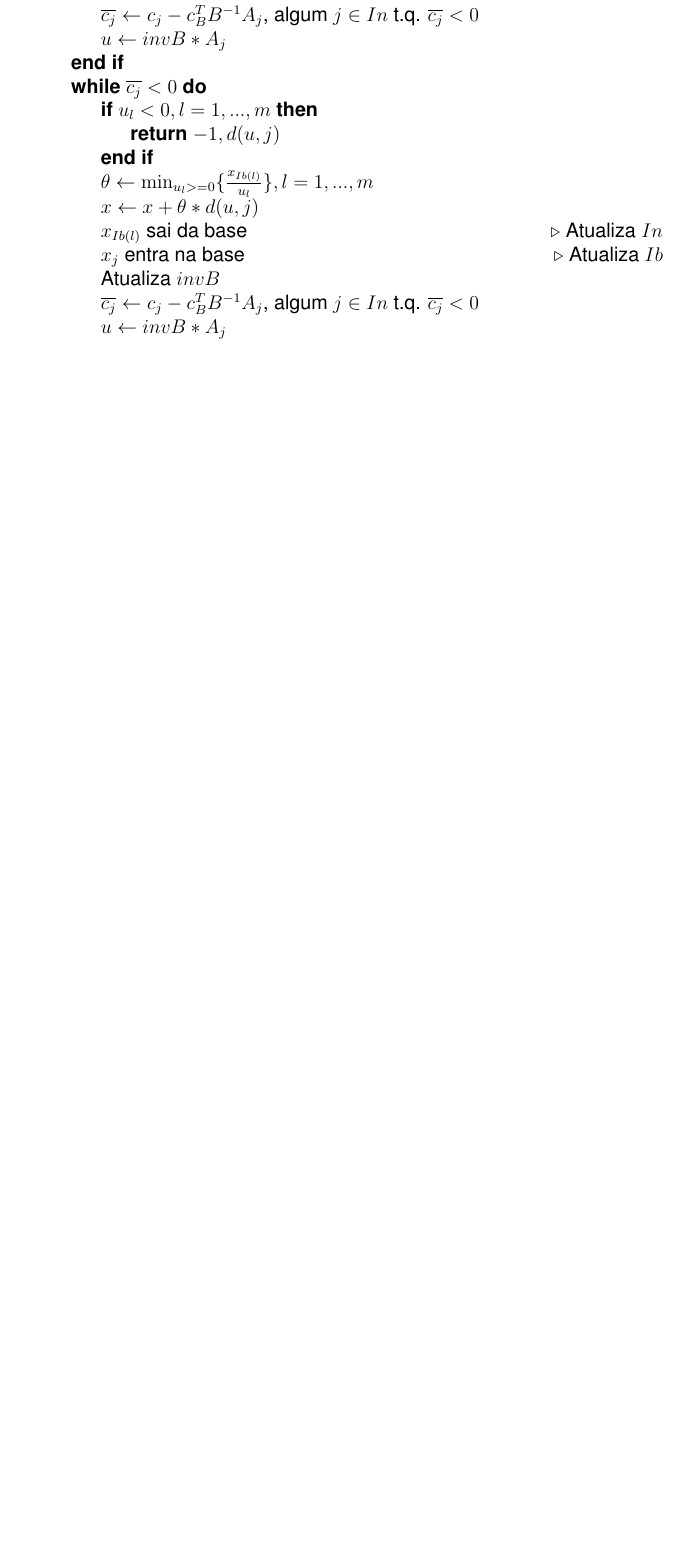
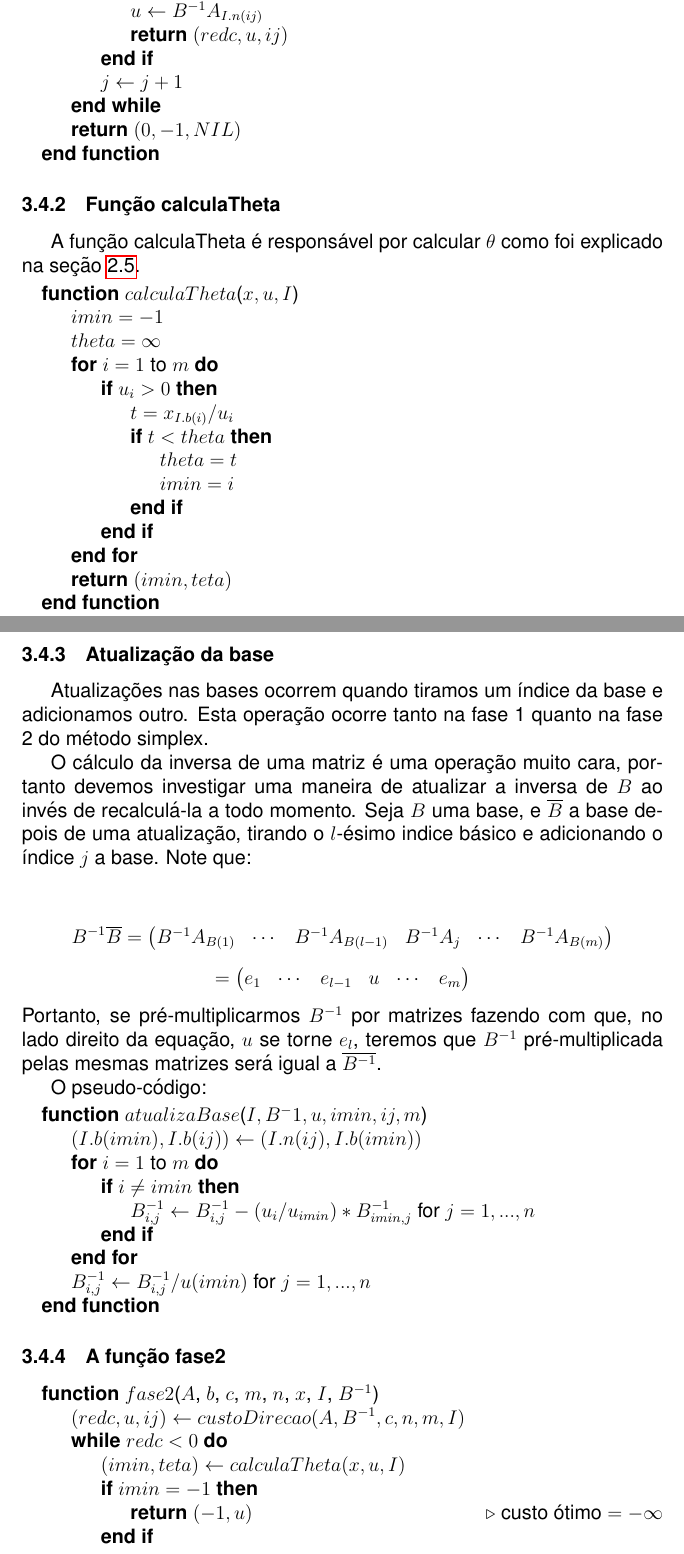
Before and after one commit to sesso-star/EPs, a LaTeX document (315/EP3/relatorio/relatorio.tex): part of page 7 of 11 before the commit and two parts of pages 7 and 8 of 13 after it, the two joined at a grey line, cut so that both start at the same text, the shorter picture padded with empty space. Compiled offline with pdfLaTeX.

Commit message:
Fiz boa parte do relatório... agora só faltam os resultados

```diff
--- a/315/EP3/relatorio/relatorio.tex
+++ b/315/EP3/relatorio/relatorio.tex
@@ -11,6 +11,7 @@
 \usepackage[usenames, dvipsnames]{color}
 % \usepackage[]{algorithm2e}
 \usepackage{algpseudocode}
+\algrenewcommand\Return{\State \algorithmicreturn{} } % tirar os returns da mesma linha nos pseudocodigos
 \usepackage{indentfirst}
 \usepackage{enumitem}
 \setlist[description]{leftmargin=\parindent,labelindent=\parindent}
@@ -229,16 +222,0 @@
-   	\Else
-	\State $\overline{c_{j}} \gets c_{j} - c_{B}^{T}B^{-1}A_{j}$, algum $j \in In$ t.q. $\overline{c_{j}} < 0$
-    \State $u \gets invB * A_{j}$
-    \EndIf
-    \While{$\overline{c_{j}} < 0$}
-    	\If {$u_{l} < 0, l = 1, ... , m$}
-        	\State \Return{$-1, d(u,j)$}
-        \EndIf
-    	\State $\theta \gets \min_{u_{l} >= 0} \{\frac{x_{Ib(l)}} {u_{l}}\}, l = 1, ... , m$
-        \State $x \gets x + \theta * d(u, j)$
-        \State $x_{Ib(l)}$ sai da base \Comment{Atualiza $In$}
-        \State $x_{j}$ entra na base \Comment{Atualiza $Ib$}
-        \State Atualiza $invB$
-	    \State $\overline{c_{j}} \gets c_{j} - c_{B}^{T}B^{-1}A_{j}$, algum $j \in In$ t.q. $\overline{c_{j}} < 0$
-        \State $u \gets invB * A_{j}$
-    \EndWhile
@@ -246,5 +229,74 @@
+			\State $u \gets B^{-1}A_{I.n(ij)}$
+			\Return $(redc, u, ij)$
+		\EndIf
+		\State $j \gets j + 1$
+	\EndWhile
+	\Return $(0, -1, NIL)$
 \EndFunction
 \end{algorithmic}
-    %colocar o exemplo ali em baixo, em resultados.%
 
-%tenta seguir o esquema que eu to fazendo lá em baixo pra não ficar mto diferente
+
+\subsubsection{Função calculaTheta}
+A função calculaTheta é responsável por calcular $\theta$ como foi explicado na seção \ref{concepts:adj_svb}.
+\begin{algorithmic}
+\Function{$calculaTheta$}{$x, u, I$}
+	\State $imin = -1$
+	\State $theta = \infty$
+	\For{$i = 1$ to $m$}
+		\If{$u_i > 0$}
+			\State $t = x_{I.b(i)} / u_i$
+			\If{$t < theta$}
+				\State $theta = t$
+				\State $imin = i$
+			\EndIf
+		\EndIf
+	\EndFor
+	\Return $(imin, teta)$
+\EndFunction
+\end{algorithmic}
+
+
+\subsubsection{Atualização da base}
+Atualizações nas bases ocorrem quando tiramos um índice da base e adicionamos outro. Esta operação ocorre tanto na fase 1 quanto na fase 2 do método simplex.
+
+O cálculo da inversa de uma matriz é uma operação muito cara, portanto devemos investigar uma maneira de atualizar a inversa de $B$ ao invés de recalculá-la a todo momento. Seja $B$ uma base, e $\overline{B}$ a base depois de uma atualização, tirando o $l$-ésimo indice básico e adicionando o índice $j$ a base. Note que:
+\begin{center}
+$$
+B^{-1}\overline{B} =
+\begin{pmatrix}
+B^{-1}A_{B(1)}  & \cdots & B^{-1}A_{B(l - 1)} & B^{-1}A_j & \cdots & B^{-1}A_{B(m)} \\
+\end{pmatrix}
+$$
+$$
+=\begin{pmatrix}
+e_1  & \cdots & e_{l-1} & u & \cdots & e_m \\
+\end{pmatrix}
+$$
+\end{center}
+Portanto, se pré-multiplicarmos $B^{-1}$ por matrizes fazendo com que, no lado direito da equação, $u$ se torne $e_l$, teremos que $B^{-1}$ pré-multiplicada pelas mesmas matrizes será igual a $\overline{B^{-1}}$.
+
+O pseudo-código:
+\begin{algorithmic}
+\Function{$atualizaBase$}{$I, B^-1, u, imin, ij, m$}
+\State $(I.b(imin), I.b(ij)) \gets (I.n(ij), I.b(imin))$
+\For {$i = 1$ to $m$}
+	\If{$i \neq imin$}
+		\State $B^{-1}_{i, j} \gets B^{-1}_{i, j} - (u_i / u_{imin}) * B^{-1}_{imin, j}$ for $j = 1, ..., n$
+	\EndIf
+\EndFor
+\State $B^{-1}_{i, j} \gets B^{-1}_{i, j} / u(imin)$ for $j = 1, ..., n$
+\EndFunction
+\end{algorithmic}
+
+
+\subsubsection{A função fase2}
+\begin{algorithmic}
+\Function{$fase2$}{$A$, $b$, $c$, $m$, $n$, $x$, $I$, $B^{-1}$}
+	\State $(redc, u, ij) \gets custoDirecao (A, B^{-1}, c, n, m, I)$
+    \While{$redc < 0$}
+    		\State $(imin, teta) \gets calculaTheta(x, u, I)$
+    		\If {$imin = -1$}
+    		    			\Return $(-1, u)$
+    			\Comment{custo ótimo  $ = -\infty$}
+    		\EndIf
+    		\State $x \gets atualizax(x, teta, u, I.n(ij), I)$
```
Also changed, not shown: 315/EP3/relatorio/relatorio.tex (33 more changed lines).
